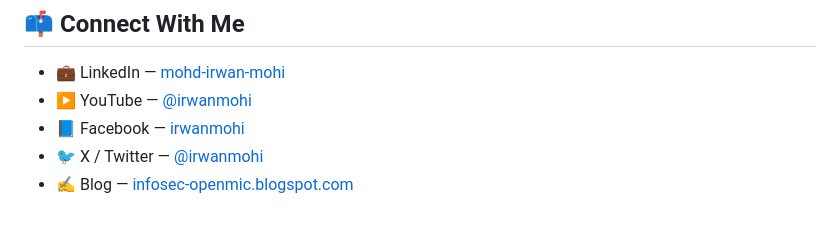
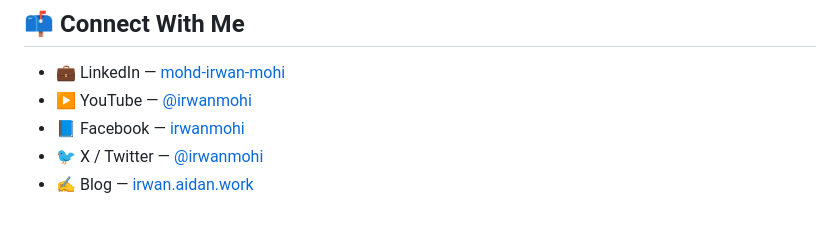
Before and after one commit to irwanmohi/irwanmohi, a Markdown page: README.md, the part around the change. GitHub-like rendering.

```diff
--- a/README.md
+++ b/README.md
@@ -82,4 +82,4 @@ I'm a hands-on systems administrator and IT consultant focused on **Linux server
 - ▶️ YouTube — [@irwanmohi](https://www.youtube.com/@irwanmohi)
 - 📘 Facebook — [irwanmohi](https://www.facebook.com/irwanmohi)
 - 🐦 X / Twitter — [@irwanmohi](https://twitter.com/irwanmohi)
-- ✍️ Blog — [infosec-openmic.blogspot.com](https://infosec-openmic.blogspot.com/)
+- ✍️ Blog — [irwan.aidan.work](https://irwan.aidan.work/)
```
